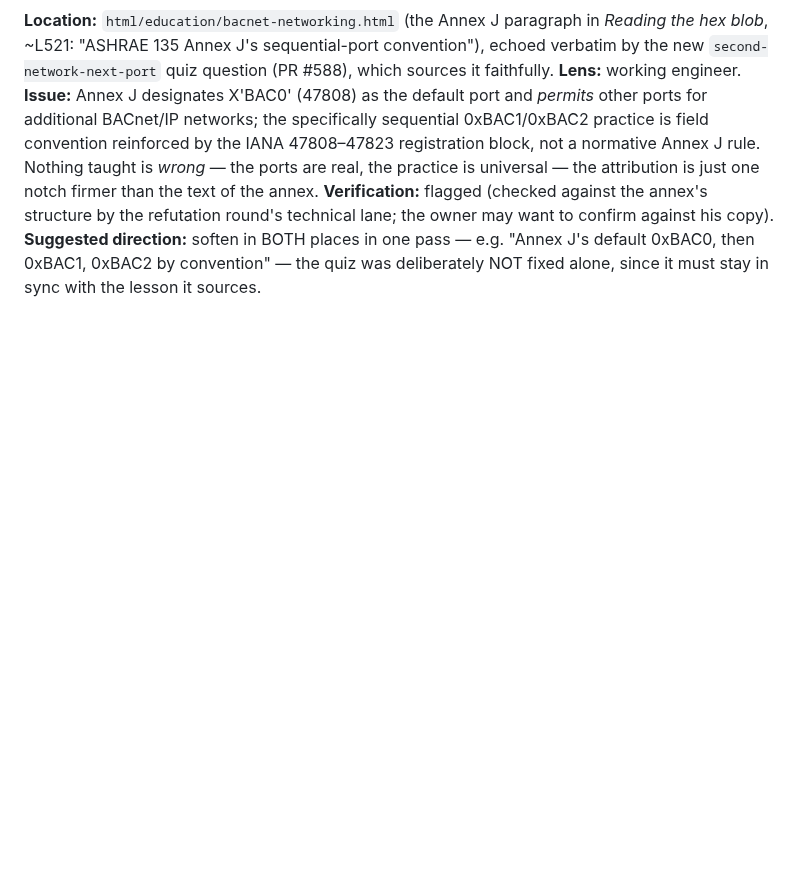
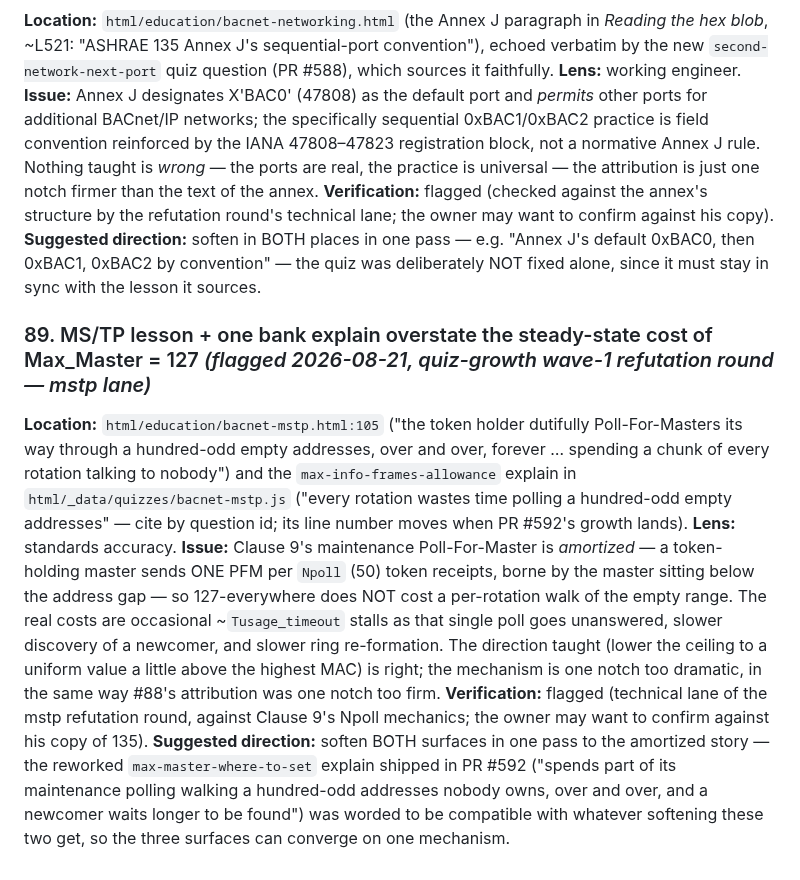
Before and after one commit to EWH2000/controlsfreak.dev, a Markdown page: docs/content-audit.md, the part around the change. Rendered like a GitHub page; blank space fills up the shorter version.

Commit message:
docs: log content-audit #89 — inherited Max_Master PFM overstatement
The mstp refutation round's technical lane found the lesson (L105) and
the existing max-info-frames-allowance explain overstate 127-everywhere
as a per-rotation cost; Clause 9 amortizes maintenance PFM to one poll
per Npoll (50) token receipts. Logged rather than scope-crept into
PR #592, whose reworked explain was worded compatibly.

Co-Authored-By: Claude Fable 5 <noreply@anthropic.com>
Claude-Session: https://claude.ai/code/session_01Xa6qQPxuiuGoqP7qTfAfcZ

```diff
--- a/docs/content-audit.md
+++ b/docs/content-audit.md
@@ -3133,3 +3133,31 @@ against his copy). **Suggested direction:** soften in BOTH places in
 one pass — e.g. "Annex J's default 0xBAC0, then 0xBAC1, 0xBAC2 by
 convention" — the quiz was deliberately NOT fixed alone, since it must
 stay in sync with the lesson it sources.
+
+### 89. MS/TP lesson + one bank explain overstate the steady-state cost of Max_Master = 127 *(flagged 2026-08-21, quiz-growth wave-1 refutation round — mstp lane)*
+
+**Location:** `html/education/bacnet-mstp.html:105` ("the token holder
+dutifully Poll-For-Masters its way through a hundred-odd empty
+addresses, over and over, forever … spending a chunk of every rotation
+talking to nobody") and the `max-info-frames-allowance` explain in
+`html/_data/quizzes/bacnet-mstp.js` ("every rotation wastes time
+polling a hundred-odd empty addresses" — cite by question id; its line
+number moves when PR #592's growth lands). **Lens:** standards
+accuracy. **Issue:** Clause 9's maintenance Poll-For-Master is
+*amortized* — a token-holding master sends ONE PFM per `Npoll` (50)
+token receipts, borne by the master sitting below the address gap —
+so 127-everywhere does NOT cost a per-rotation walk of the empty
+range. The real costs are occasional ~`Tusage_timeout` stalls as that
+single poll goes unanswered, slower discovery of a newcomer, and
+slower ring re-formation. The direction taught (lower the ceiling to
+a uniform value a little above the highest MAC) is right; the
+mechanism is one notch too dramatic, in the same way #88's attribution
+was one notch too firm. **Verification:** flagged (technical lane of
+the mstp refutation round, against Clause 9's Npoll mechanics; the
+owner may want to confirm against his copy of 135). **Suggested
+direction:** soften BOTH surfaces in one pass to the amortized story —
+the reworked `max-master-where-to-set` explain shipped in PR #592
+("spends part of its maintenance polling walking a hundred-odd
+addresses nobody owns, over and over, and a newcomer waits longer to
+be found") was worded to be compatible with whatever softening these
+two get, so the three surfaces can converge on one mechanism.
```
